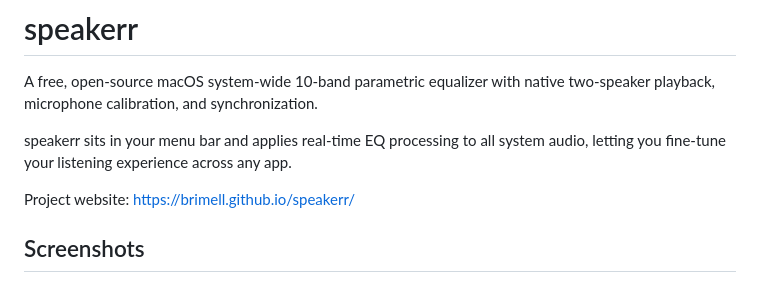
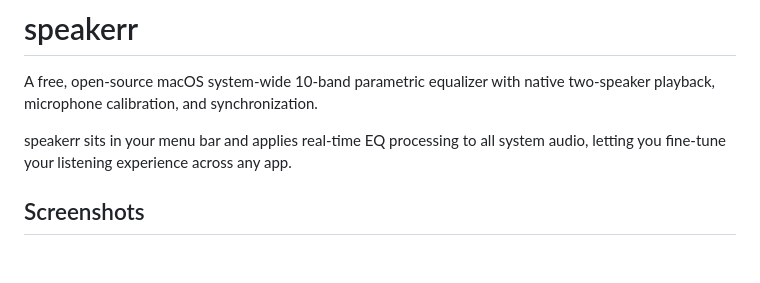
Before and after one commit to brimell/speakerr, a Markdown page: README.md, the part around the change. Drawn GitHub-style; blank space fills up the shorter version.

```diff
--- a/README.md
+++ b/README.md
@@ -3,8 +3,6 @@
 A free, open-source macOS system-wide 10-band parametric equalizer with native two-speaker playback, microphone calibration, and synchronization.
 
 speakerr sits in your menu bar and applies real-time EQ processing to all system audio, letting you fine-tune your listening experience across any app.
-
-Project website: [https://brimell.github.io/speakerr/](https://brimell.github.io/speakerr/)
 
 ## Screenshots
 
```
